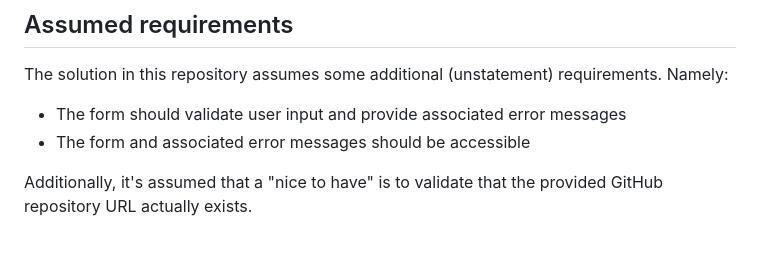
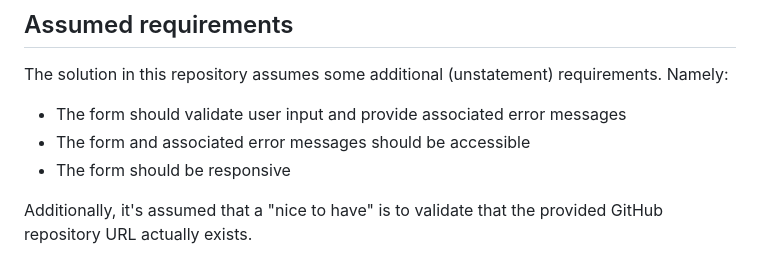
Before and after one commit to nas5w/clearviction-challenge, a Markdown page: README.md, the part around the change. Drawn GitHub-style.

Commit message:
Add additional assumed requirement

```diff
--- a/README.md
+++ b/README.md
@@ -22,6 +22,7 @@ The solution in this repository assumes some additional (unstatement) requiremen
 
 - The form should validate user input and provide associated error messages
 - The form and associated error messages should be accessible
+- The form should be responsive
 
 Additionally, it's assumed that a "nice to have" is to validate that the provided GitHub repository URL actually exists.
 
```
